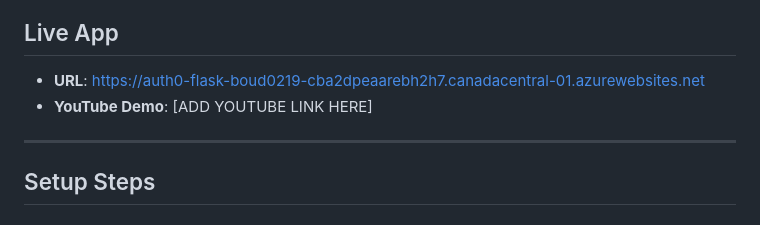
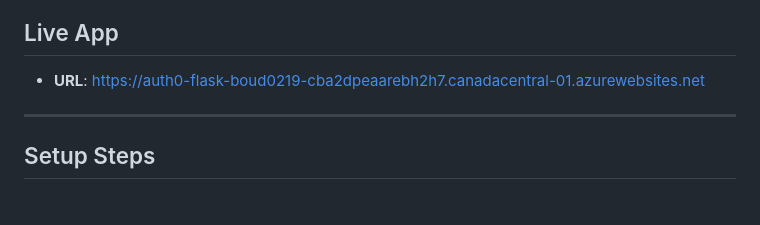
Before and after one commit to Faiza2201/cst8919-auth0-flask-app-Lab1, a Markdown page: README.md, the part around the change. Drawn GitHub-style.

Commit message:
Remove YouTube demo link placeholder from README
Removed placeholder for YouTube demo link in README.

```diff
--- a/README.md
+++ b/README.md
@@ -17,7 +17,6 @@ A Flask web application secured with Auth0 (SSO), deployed to Azure App Service,
 ## Live App
 
 - **URL**: https://auth0-flask-boud0219-cba2dpeaarebh2h7.canadacentral-01.azurewebsites.net
-- **YouTube Demo**: [ADD YOUTUBE LINK HERE]
 
 ---
 
```
